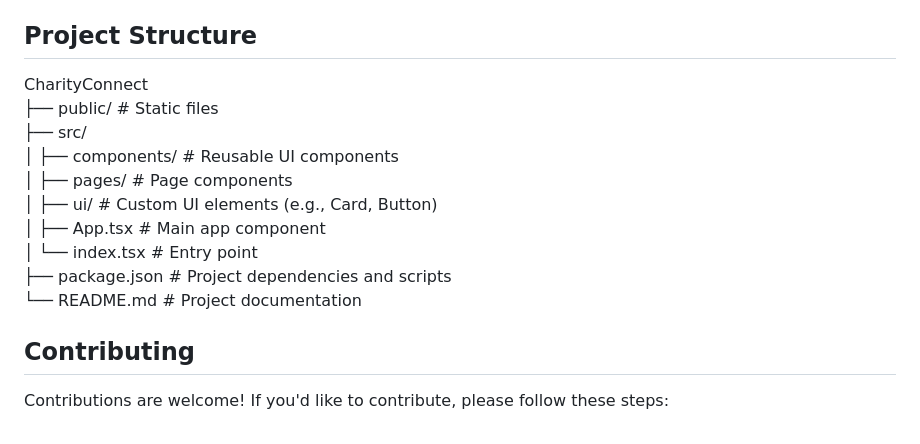
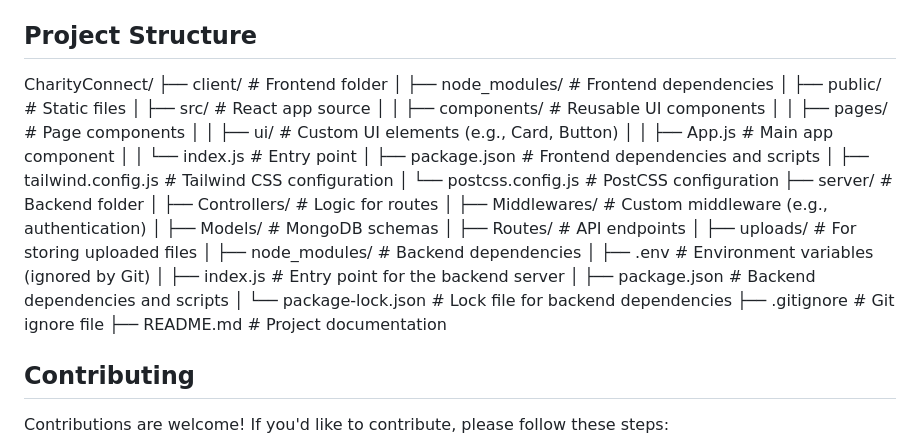
Before and after one commit to ShobhitKori/CharityConnect, a Markdown page: README.md, the part around the change. GitHub-like rendering.

```diff
--- a/README.md
+++ b/README.md
@@ -59,16 +59,32 @@ The app will be available at `http://localhost:3000`
 
 ## Project Structure
 
-CharityConnect                                                          <br>
-├── public/             # Static files                                  <br>
-├── src/                                                                <br>
-│   ├── components/     # Reusable UI components                        <br>
-│   ├── pages/          # Page components                               <br>
-│   ├── ui/             # Custom UI elements (e.g., Card, Button)       <br>
-│   ├── App.tsx         # Main app component                            <br>
-│   └── index.tsx       # Entry point                                   <br>
-├── package.json        # Project dependencies and scripts              <br>
-└── README.md           # Project documentation                         <br>
+CharityConnect/
+├── client/                         # Frontend folder
+│   ├── node_modules/               # Frontend dependencies
+│   ├── public/                     # Static files
+│   ├── src/                        # React app source
+│   │   ├── components/             # Reusable UI components
+│   │   ├── pages/                  # Page components
+│   │   ├── ui/                     # Custom UI elements (e.g., Card, Button)
+│   │   ├── App.js                  # Main app component
+│   │   └── index.js                # Entry point
+│   ├── package.json                # Frontend dependencies and scripts
+│   ├── tailwind.config.js          # Tailwind CSS configuration
+│   └── postcss.config.js           # PostCSS configuration
+├── server/                         # Backend folder
+│   ├── Controllers/                # Logic for routes
+│   ├── Middlewares/                # Custom middleware (e.g., authentication)
+│   ├── Models/                     # MongoDB schemas
+│   ├── Routes/                     # API endpoints
+│   ├── uploads/                    # For storing uploaded files
+│   ├── node_modules/               # Backend dependencies
+│   ├── .env                        # Environment variables (ignored by Git)
+│   ├── index.js                    # Entry point for the backend server
+│   ├── package.json                # Backend dependencies and scripts
+│   └── package-lock.json           # Lock file for backend dependencies
+├── .gitignore                      # Git ignore file
+├── README.md                       # Project documentation
 
 ## Contributing
 
```
